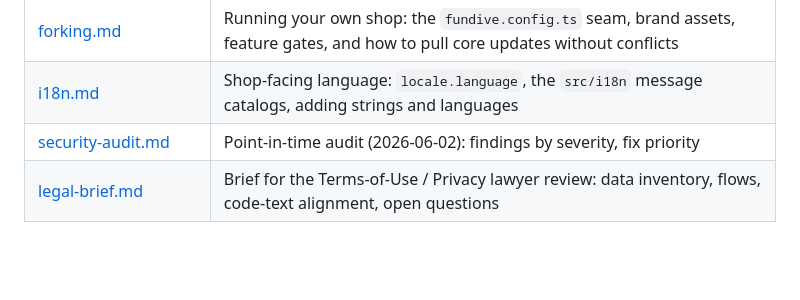
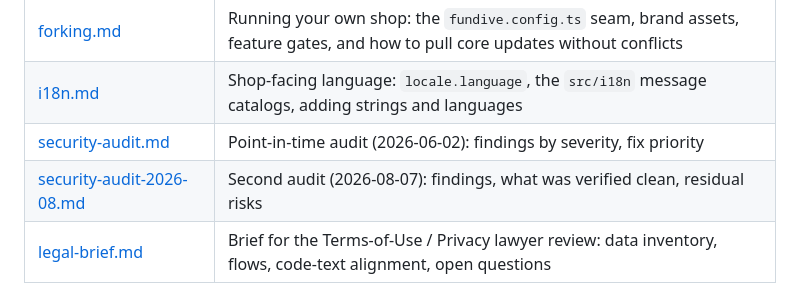
Before and after one commit to fundiverstw/app-fundivers, a Markdown page: docs/README.md, the part around the change. Drawn GitHub-style; blank space fills up the shorter version.

Commit message:
docs(security): record the 2026-08 audit findings and what was verified clean

```diff
--- a/docs/README.md
+++ b/docs/README.md
@@ -19,6 +19,7 @@ into source.
 | [forking.md](./forking.md)                             | Running your own shop: the `fundive.config.ts` seam, brand assets, feature gates, and how to pull core updates without conflicts |
 | [i18n.md](./i18n.md)                                   | Shop-facing language: `locale.language`, the `src/i18n` message catalogs, adding strings and languages |
 | [security-audit.md](./security-audit.md)               | Point-in-time audit (2026-06-02): findings by severity, fix priority |
+| [security-audit-2026-08.md](./security-audit-2026-08.md) | Second audit (2026-08-07): findings, what was verified clean, residual risks |
 | [legal-brief.md](./legal-brief.md)                     | Brief for the Terms-of-Use / Privacy lawyer review: data inventory, flows, code-text alignment, open questions |
 
 ## Conventions called out across docs
```
Also changed, not shown: docs/security-audit-2026-08.md (added, +194 -0 lines).
